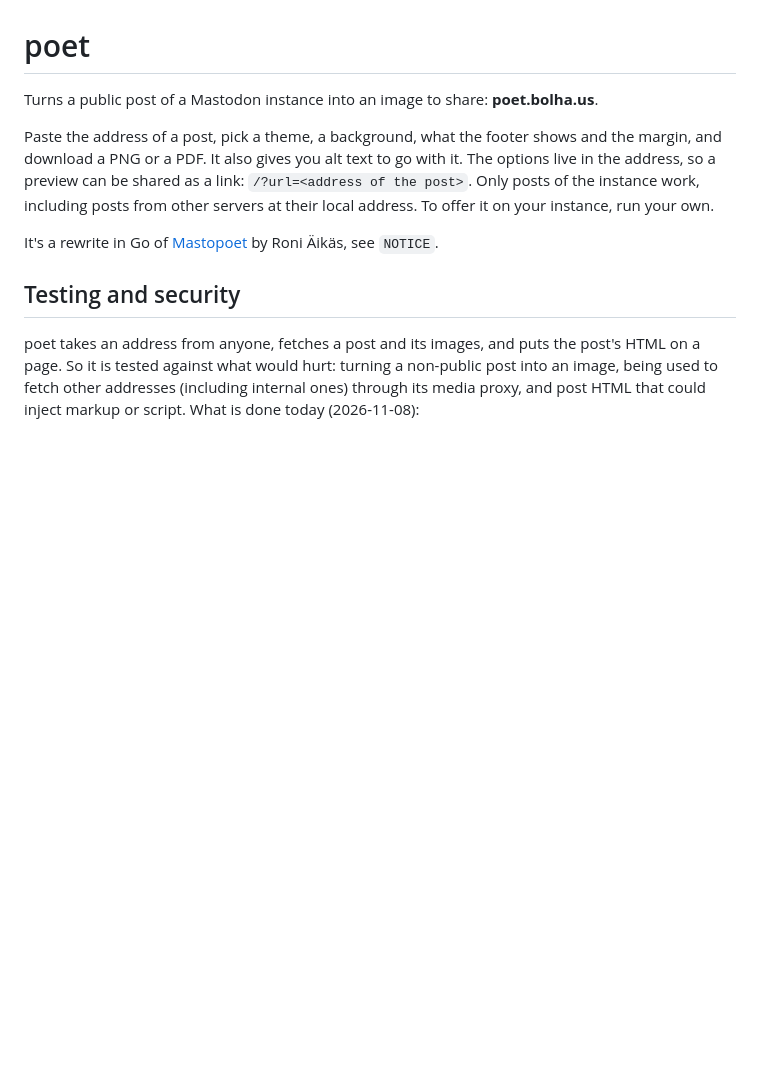
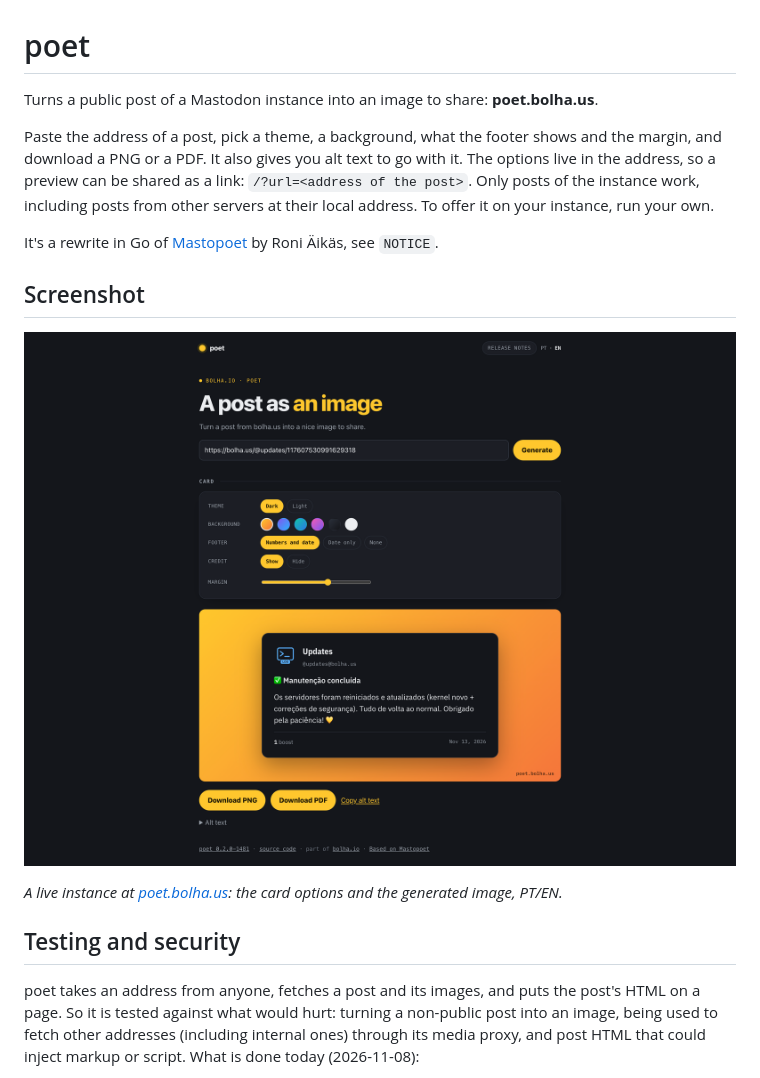
Before and after one commit to falagutera/mastodon-bolha-poesia, a Markdown page: README.md, the part around the change. Rendered like a GitHub page; pictures changed too: docs/screenshot.png (added); blank space fills up the shorter version.

Commit message:
docs: add a screenshot of the rendered page to the README
The README had no picture; add a shot of the live instance (poet.bolha.us)
under docs/ and link it before Testing and security.

Co-Authored-By: Claude Opus 4.8 <noreply@anthropic.com>

```diff
--- a/README.md
+++ b/README.md
@@ -5,6 +5,12 @@ Turns a public post of a Mastodon instance into an image to share: **poet.bolha.
 Paste the address of a post, pick a theme, a background, what the footer shows and the margin, and download a PNG or a PDF. It also gives you alt text to go with it. The options live in the address, so a preview can be shared as a link: `/?url=<address of the post>`. Only posts of the instance work, including posts from other servers at their local address. To offer it on your instance, run your own.
 
 It's a rewrite in Go of [Mastopoet](https://github.com/raikasdev/mastopoet) by Roni Äikäs, see `NOTICE`.
+
+## Screenshot
+
+[![poet turning a post into a shareable image](docs/screenshot.png)](https://poet.bolha.us)
+
+*A live instance at [poet.bolha.us](https://poet.bolha.us): the card options and the generated image, PT/EN.*
 
 ## Testing and security
 
```
